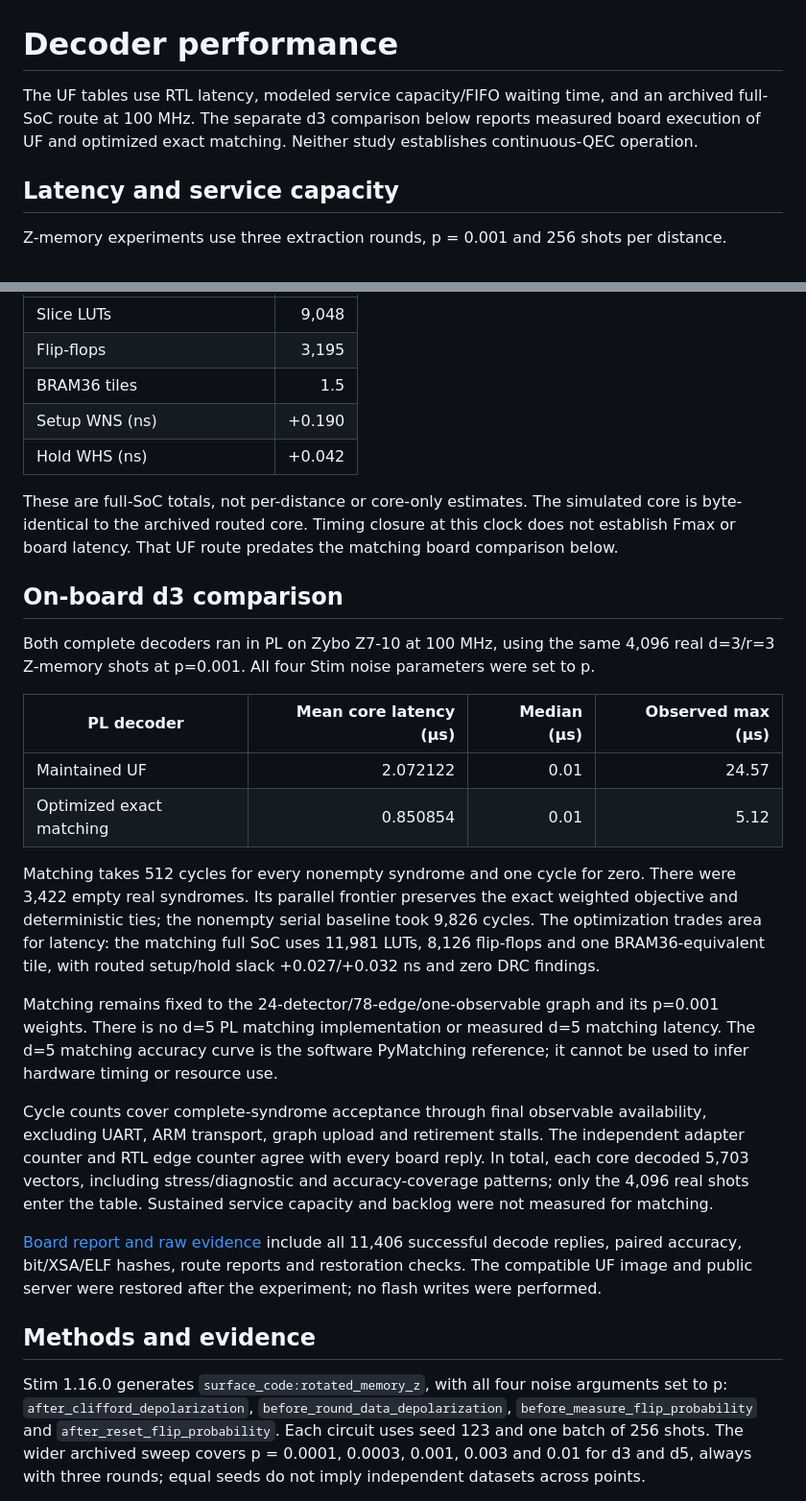
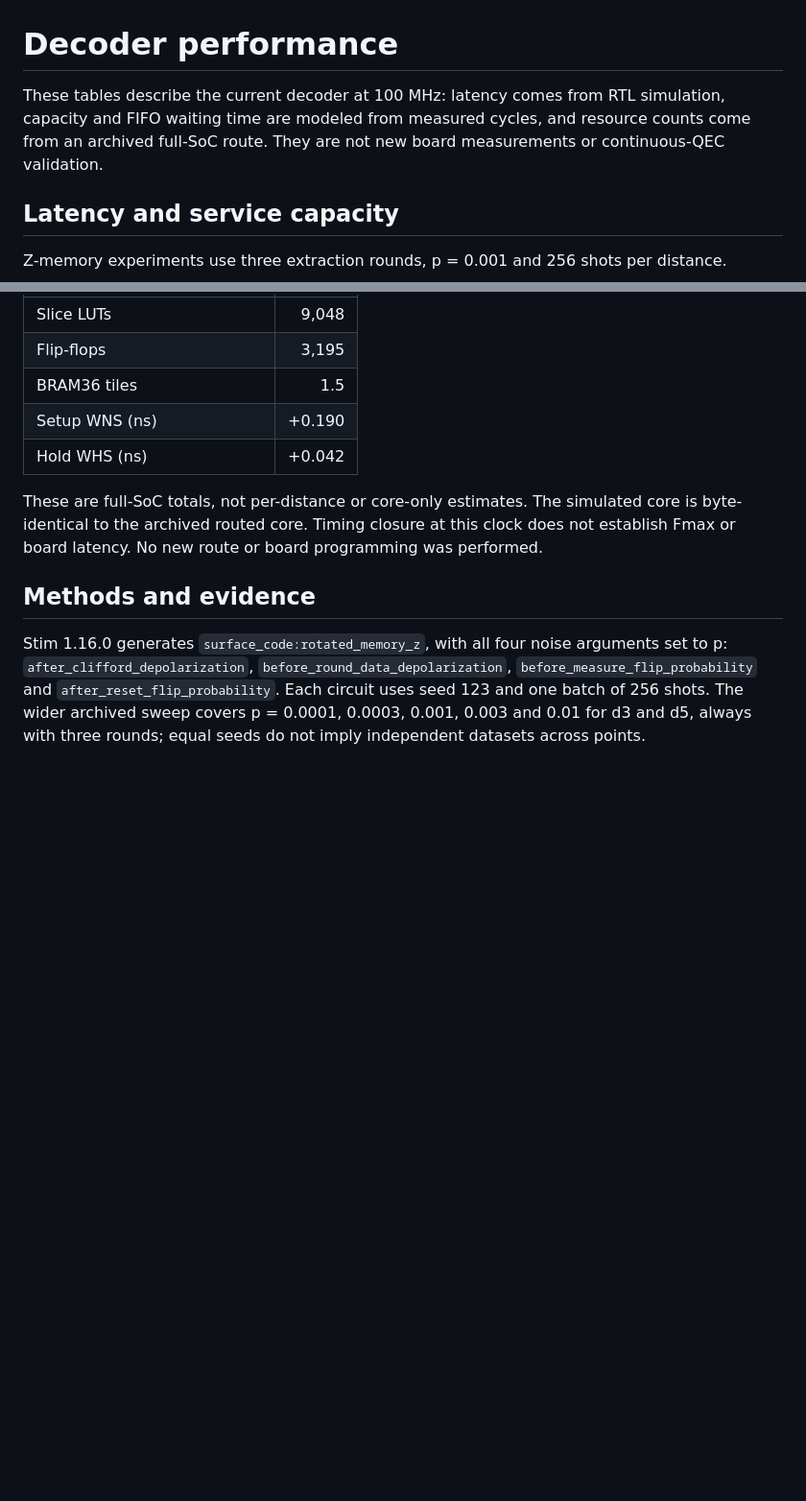
Before and after one commit to ToastCheng/zybo-qec-decoder, a Markdown page: docs/benchmark-timing.md, 2 parts joined by grey strips. Shown at 96% size. Drawn GitHub-style; blank space fills up the shorter version.

```diff
--- a/docs/benchmark-timing.md
+++ b/docs/benchmark-timing.md
@@ -1,6 +1,6 @@
 # Decoder performance
 
-The UF tables use RTL latency, modeled service capacity/FIFO waiting time, and an archived full-SoC route at 100 MHz. The separate d3 comparison below reports measured board execution of UF and optimized exact matching. Neither study establishes continuous-QEC operation.
+These tables describe the current decoder at 100 MHz: latency comes from RTL simulation, capacity and FIFO waiting time are modeled from measured cycles, and resource counts come from an archived full-SoC route. They are not new board measurements or continuous-QEC validation.
 
 ## Latency and service capacity
 
@@ -42,42 +42,7 @@ The full SoC targets `xc7z010clg400-1` at 100 MHz, with capacity for 128 detecto
 | Setup WNS (ns) | +0.190 |
 | Hold WHS (ns) | +0.042 |
 
-These are full-SoC totals, not per-distance or core-only estimates. The simulated core is byte-identical to the archived routed core. Timing closure at this clock does not establish Fmax or board latency. That UF route predates the matching board comparison below.
-
-## On-board d3 comparison
-
-Both complete decoders ran in PL on Zybo Z7-10 at 100 MHz, using the same
-4,096 real d=3/r=3 Z-memory shots at p=0.001. All four Stim noise parameters
-were set to p.
-
-| PL decoder | Mean core latency (µs) | Median (µs) | Observed max (µs) |
-| --- | ---: | ---: | ---: |
-| Maintained UF | 2.072122 | 0.01 | 24.57 |
-| Optimized exact matching | 0.850854 | 0.01 | 5.12 |
-
-Matching takes 512 cycles for every nonempty syndrome and one cycle for zero.
-There were 3,422 empty real syndromes. Its parallel frontier preserves the exact
-weighted objective and deterministic ties; the nonempty serial baseline took
-9,826 cycles. The optimization trades area for latency: the matching full SoC
-uses 11,981 LUTs, 8,126 flip-flops and one BRAM36-equivalent tile, with routed
-setup/hold slack +0.027/+0.032 ns and zero DRC findings.
-
-Matching remains fixed to the 24-detector/78-edge/one-observable graph and its
-p=0.001 weights. There is no d=5 PL matching implementation or measured d=5
-matching latency. The d=5 matching accuracy curve is the software PyMatching
-reference; it cannot be used to infer hardware timing or resource use.
-
-Cycle counts cover complete-syndrome acceptance through final observable
-availability, excluding UART, ARM transport, graph upload and retirement stalls.
-The independent adapter counter and RTL edge counter agree with every board
-reply. In total, each core decoded 5,703 vectors, including stress/diagnostic and
-accuracy-coverage patterns; only the 4,096 real shots enter the table. Sustained
-service capacity and backlog were not measured for matching.
-
-[Board report and raw evidence](https://github.com/ToastCheng/qc-research/blob/feat/fpga-qec/fpga-qec/matching-optimization/REPORT.md)
-include all 11,406 successful decode replies, paired accuracy, bit/XSA/ELF hashes,
-route reports and restoration checks. The compatible UF image and public server
-were restored after the experiment; no flash writes were performed.
+These are full-SoC totals, not per-distance or core-only estimates. The simulated core is byte-identical to the archived routed core. Timing closure at this clock does not establish Fmax or board latency. No new route or board programming was performed.
 
 ## Methods and evidence
 
```
Also changed, not shown: README.md (+1 -14 lines), docs/benchmark-accuracy.md (+1 -20 lines), docs/images/benchmark-accuracy.png, 2 other files.
